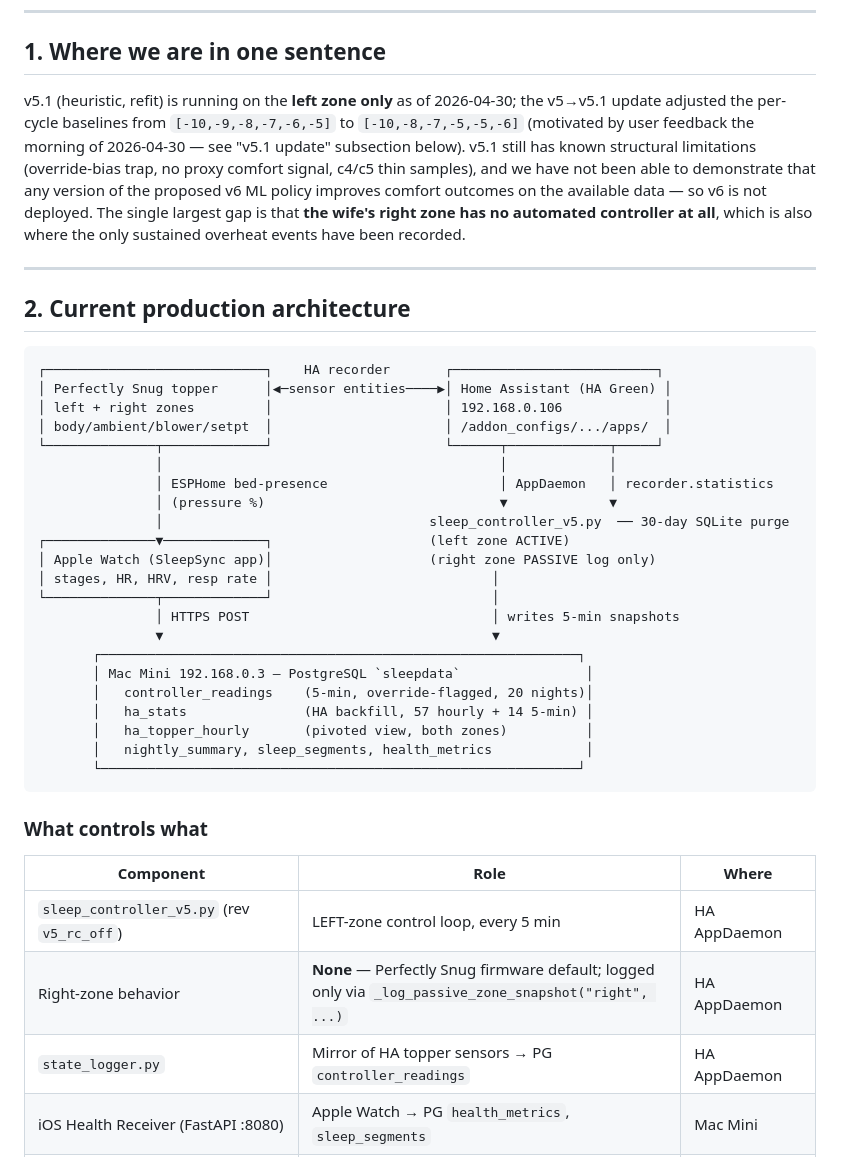
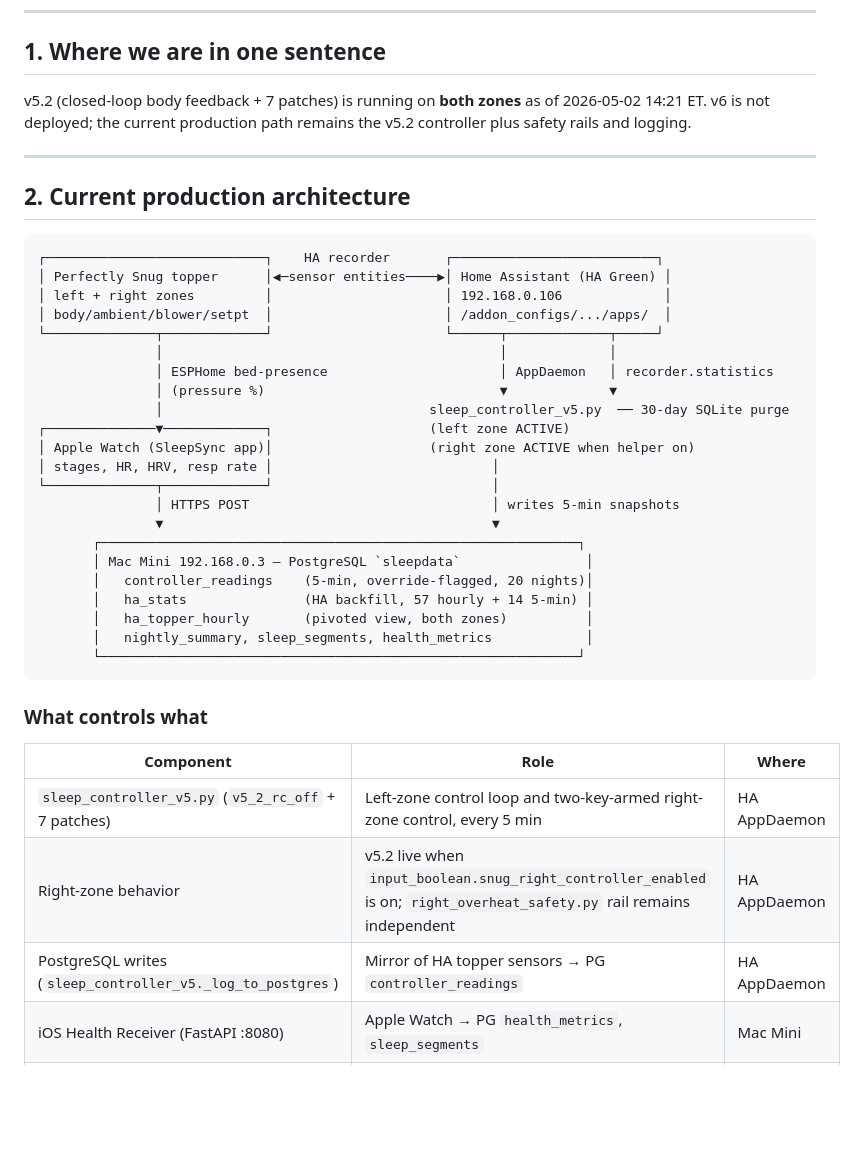
Before and after one commit to mike-mones/PerfectlySnug, a Markdown page: docs/PROGRESS_REPORT.md, the part around one of its changes. Rendered like a GitHub page; blank space fills up the shorter version.

Commit message:
Update PerfectlySnug progress report
Co-authored-by: Copilot <223556219+Copilot@users.noreply.github.com>

```diff
--- a/docs/PROGRESS_REPORT.md
+++ b/docs/PROGRESS_REPORT.md
@@ -53,7 +53,7 @@
 
 ## 1. Where we are in one sentence
 
-v5.1 (heuristic, refit) is running on the **left zone only** as of 2026-04-30; the v5→v5.1 update adjusted the per-cycle baselines from `[-10,-9,-8,-7,-6,-5]` to `[-10,-8,-7,-5,-5,-6]` (motivated by user feedback the morning of 2026-04-30 — see "v5.1 update" subsection below). v5.1 still has known structural limitations (override-bias trap, no proxy comfort signal, c4/c5 thin samples), and we have not been able to demonstrate that any version of the proposed v6 ML policy improves comfort outcomes on the available data — so v6 is not deployed. The single largest gap is that **the wife's right zone has no automated controller at all**, which is also where the only sustained overheat events have been recorded.
+v5.2 (closed-loop body feedback + 7 patches) is running on **both zones** as of 2026-05-02 14:21 ET. v6 is not deployed; the current production path remains the v5.2 controller plus safety rails and logging.
 
 ---
 
@@ -70,7 +70,7 @@ v5.1 (heuristic, refit) is running on the **left zone only** as of 2026-04-30; t
                │ (pressure %)                              ▼             ▼
                │                                  sleep_controller_v5.py  ── 30-day SQLite purge
 ┌──────────────▼─────────────┐                    (left zone ACTIVE)
-│ Apple Watch (SleepSync app)│                    (right zone PASSIVE log only)
+│ Apple Watch (SleepSync app)│                    (right zone ACTIVE when helper on)
 │ stages, HR, HRV, resp rate │                            │
 └──────────────┬─────────────┘                            │
                │ HTTPS POST                               │ writes 5-min snapshots
@@ -87,9 +87,9 @@ v5.1 (heuristic, refit) is running on the **left zone only** as of 2026-04-30; t
 ### What controls what
 | Component | Role | Where |
 |---|---|---|
-| `sleep_controller_v5.py` (rev `v5_rc_off`) | LEFT-zone control loop, every 5 min | HA AppDaemon |
-| Right-zone behavior | **None** — Perfectly Snug firmware default; logged only via `_log_passive_zone_snapshot("right", ...)` | HA AppDaemon |
-| `state_logger.py` | Mirror of HA topper sensors → PG `controller_readings` | HA AppDaemon |
+| `sleep_controller_v5.py` (`v5_2_rc_off` + 7 patches) | Left-zone control loop and two-key-armed right-zone control, every 5 min | HA AppDaemon |
+| Right-zone behavior | v5.2 live when `input_boolean.snug_right_controller_enabled` is on; `right_overheat_safety.py` rail remains independent | HA AppDaemon |
+| PostgreSQL writes (`sleep_controller_v5._log_to_postgres`) | Mirror of HA topper sensors → PG `controller_readings` | HA AppDaemon |
 | iOS Health Receiver (FastAPI :8080) | Apple Watch → PG `health_metrics`, `sleep_segments` | Mac Mini |
 | `tools/backfill_ha_recorder.py` | Pulls HA SQLite stats → PG `ha_stats` (idempotent) | Run from laptop or Mac cron |
 
```
Also changed, not shown: other parts of docs/PROGRESS_REPORT.md (+1 -1 lines).
